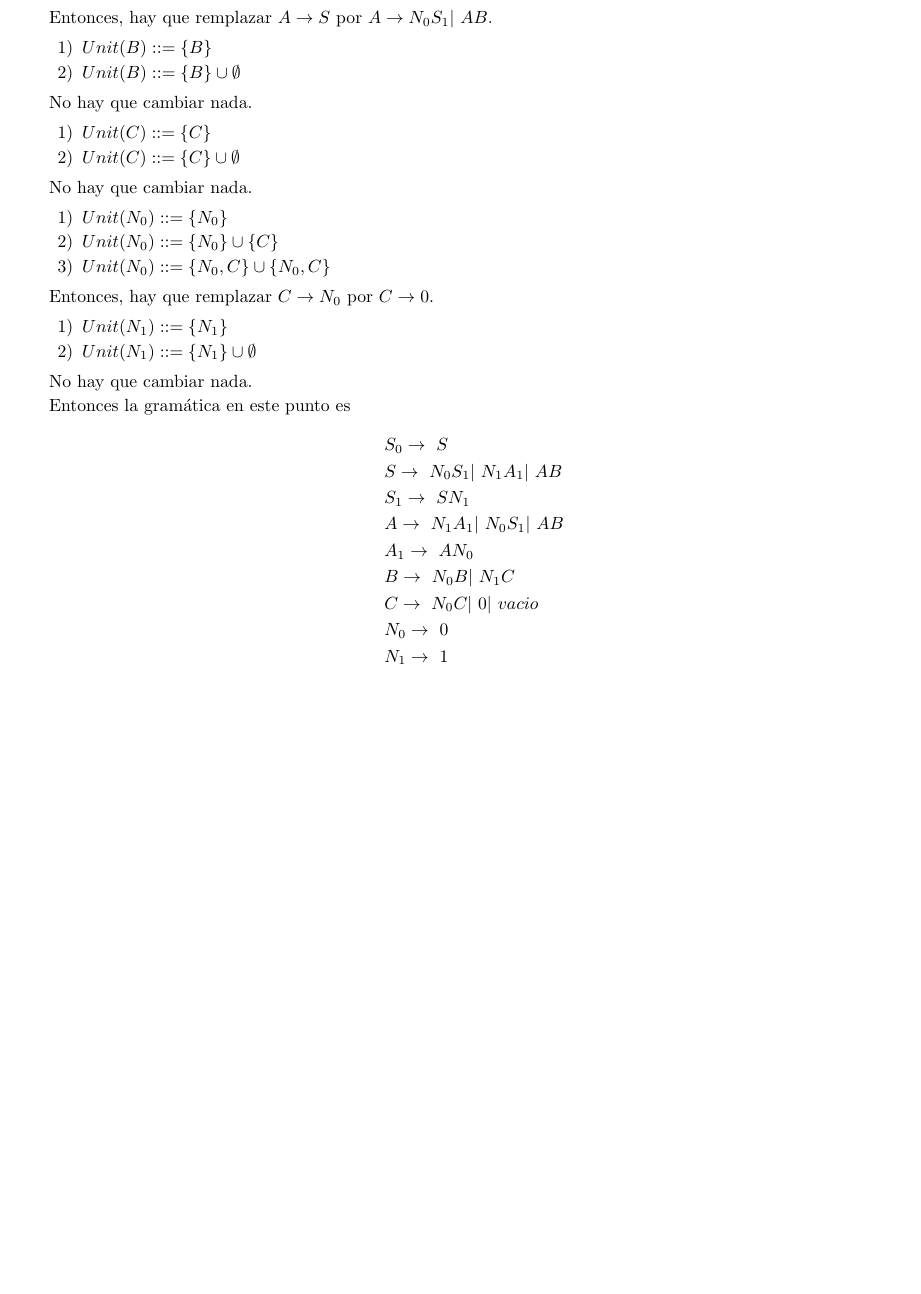
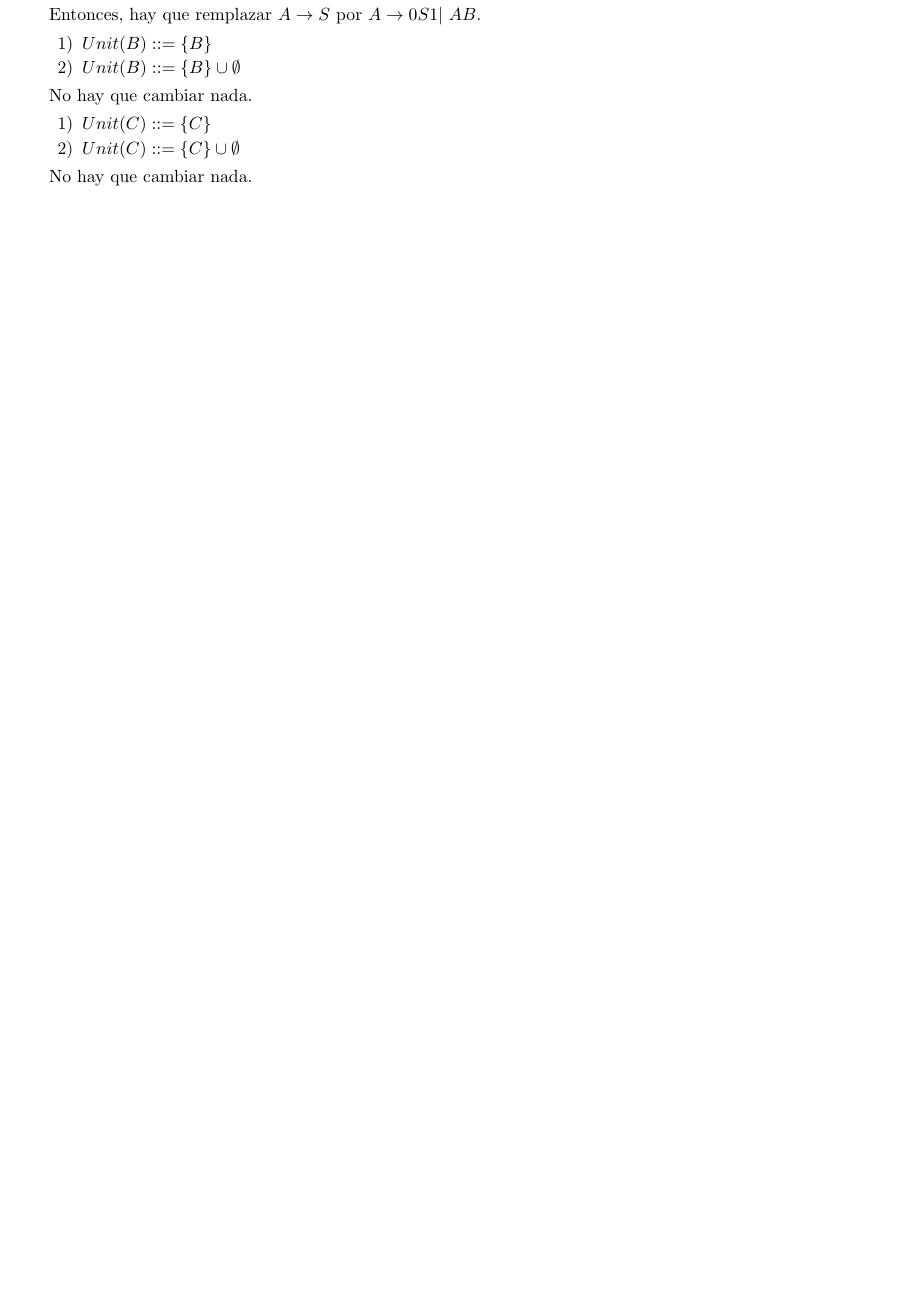
Before and after one commit to quantumautomatas/Tarea12, a LaTeX problem sheet (tarea12.tex): part of page 3 of 3 before the commit and part of page 2 of 2 after it, cut so that both start at the same text, the shorter picture padded with empty space. Compiled offline with pdfLaTeX.

Commit message:
Propuesta 2 de normalizacion

```diff
--- a/tarea12.tex
+++ b/tarea12.tex
@@ -79,0 +96,13 @@
+        Entonces, hay que remplazar $A \rightarrow S$ por $A \rightarrow 0S1| \ AB$.
+
+        \begin{enumerate}
+            \item $Unit(B) ::= \{B\}$
+            \item $Unit(B) ::= \{B\} \cup \emptyset$
+        \end{enumerate}
+        No hay que cambiar nada.
+
+        \begin{enumerate}
+            \item $Unit(C) ::= \{C\}$
+            \item $Unit(C) ::= \{C\} \cup \emptyset$
+        \end{enumerate}
+        No hay que cambiar nada.
@@ -156,42 +165,3 @@
-        Entonces, hay que remplazar $A \rightarrow S$ por $A \rightarrow N_0S_1| \ AB$.
-
-        \begin{enumerate}
-            \item $Unit(B) ::= \{B\}$
-            \item $Unit(B) ::= \{B\} \cup \emptyset$
-        \end{enumerate}
-        No hay que cambiar nada.
-
-        \begin{enumerate}
-            \item $Unit(C) ::= \{C\}$
-            \item $Unit(C) ::= \{C\} \cup \emptyset$
-        \end{enumerate}
-        No hay que cambiar nada.
-
-        \begin{enumerate}
-            \item $Unit(N_0) ::= \{N_0\}$
-            \item $Unit(N_0) ::= \{N_0\} \cup \{C\}$
-            \item $Unit(N_0) ::= \{N_0, C\} \cup \{N_0, C\}$
-        \end{enumerate}
-        Entonces, hay que remplazar $C \rightarrow N_0$ por $C \rightarrow 0$.
-
-        \begin{enumerate}
-            \item $Unit(N_1) ::= \{N_1\}$
-            \item $Unit(N_1) ::= \{N_1\} \cup \emptyset$
-        \end{enumerate}
-        No hay que cambiar nada.
-
-        Entonces la gramática en este punto es
-        \begin{align*}
-            &S_0 \rightarrow \ S \\
-            &S \rightarrow \ N_0S_1 |\ N_1A_1 |\ AB \\
-            &S_1 \rightarrow \ SN_1 \\
-            &A \rightarrow \ N_1A_1 |\ N_0S_1| \ AB \\
-            &A_1 \rightarrow \ AN_0 \\
-            &B \rightarrow \ N_0B |\ N_1C \\
-            &C \rightarrow \ N_0C |\ 0 |\ vacio \\
-            &N_0 \rightarrow \ 0 \\
-            &N_1 \rightarrow \ 1
-        \end{align*}
     \end{enumerate}
 \end{enumerate}
 \end{document}
```
Also changed, not shown: tarea12.pdf, tarea12.tex (60 more changed lines).
